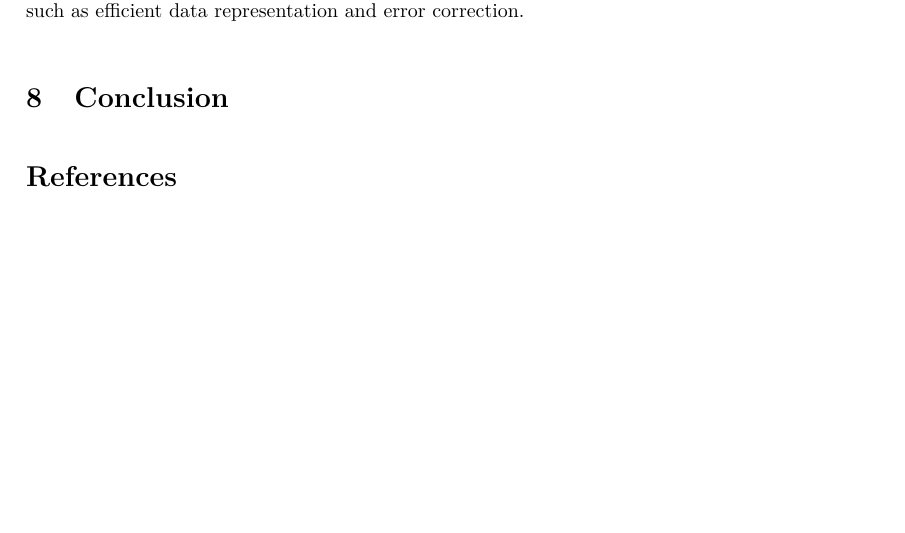
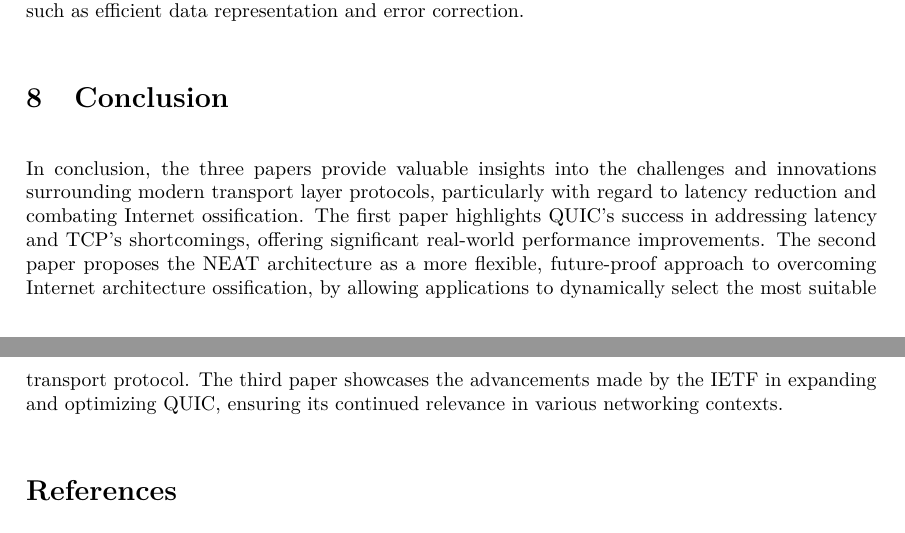
Before and after one commit to vincent-teh/1DT074-Seminar-1, a LaTeX document (main.tex, which reads chapters/8-conclusion.tex): part of page 4 of 5 before the commit and two parts of pages 4 and 5 of 5 after it, the two joined at a grey line, cut so that both start at the same text, the shorter picture padded with empty space. Compiled offline with pdfLaTeX.

Commit message:
Conclusion

```diff
--- a/chapters/8-conclusion.tex
+++ b/chapters/8-conclusion.tex
@@ -1,2 +1,5 @@
 \section{Conclusion}%
 \label{sec:Conclusion}
+In conclusion, the three papers provide valuable insights into the challenges and innovations surrounding modern transport layer protocols, particularly with regard to latency reduction and combating Internet ossification.
+The first paper highlights QUIC's success in addressing latency and TCP's shortcomings, offering significant real-world performance improvements. The second paper proposes the NEAT architecture as a more flexible, future-proof approach to overcoming Internet architecture ossification, by allowing applications to dynamically select the most suitable transport protocol.
+The third paper showcases the advancements made by the IETF in expanding and optimizing QUIC, ensuring its continued relevance in various networking contexts.
```
